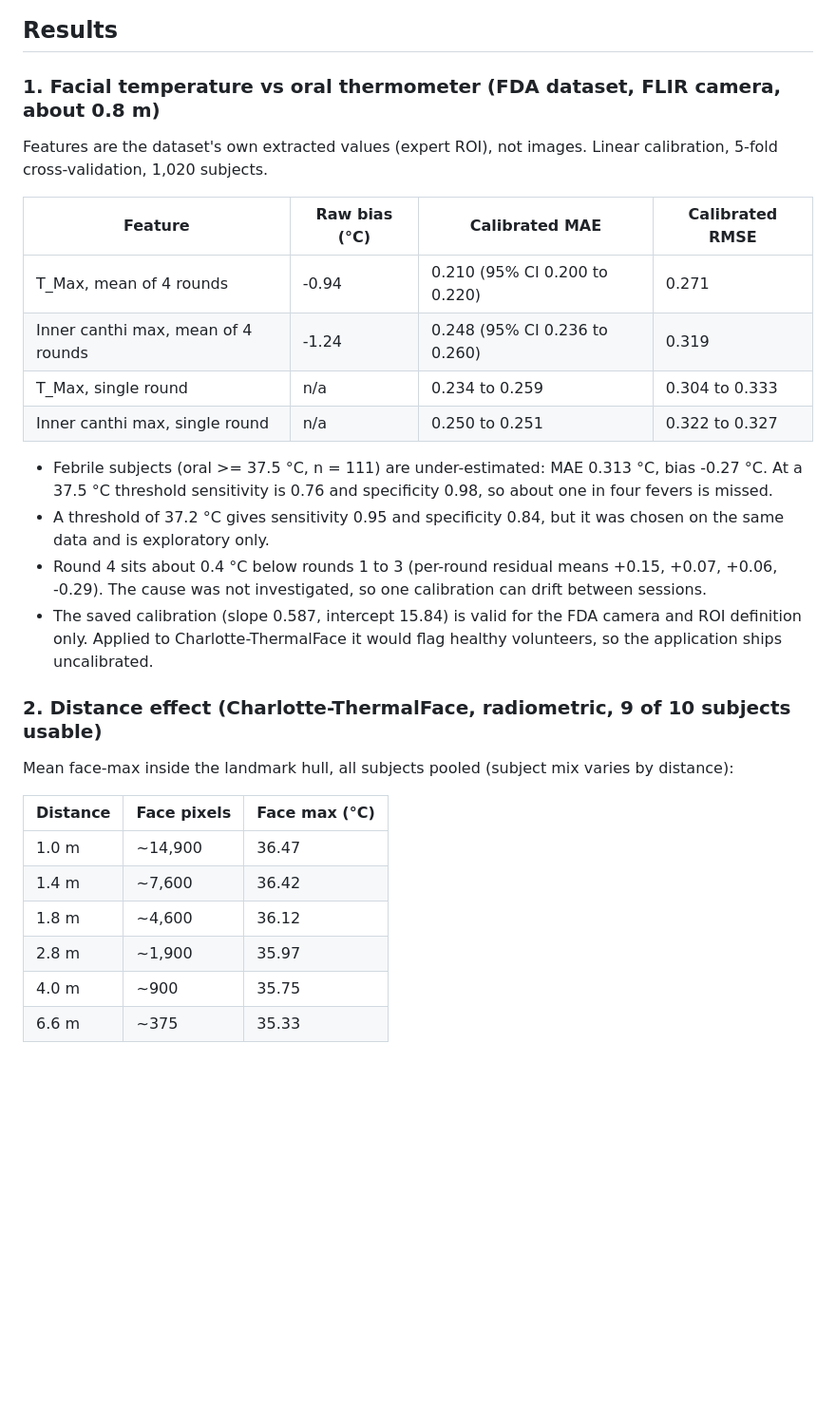
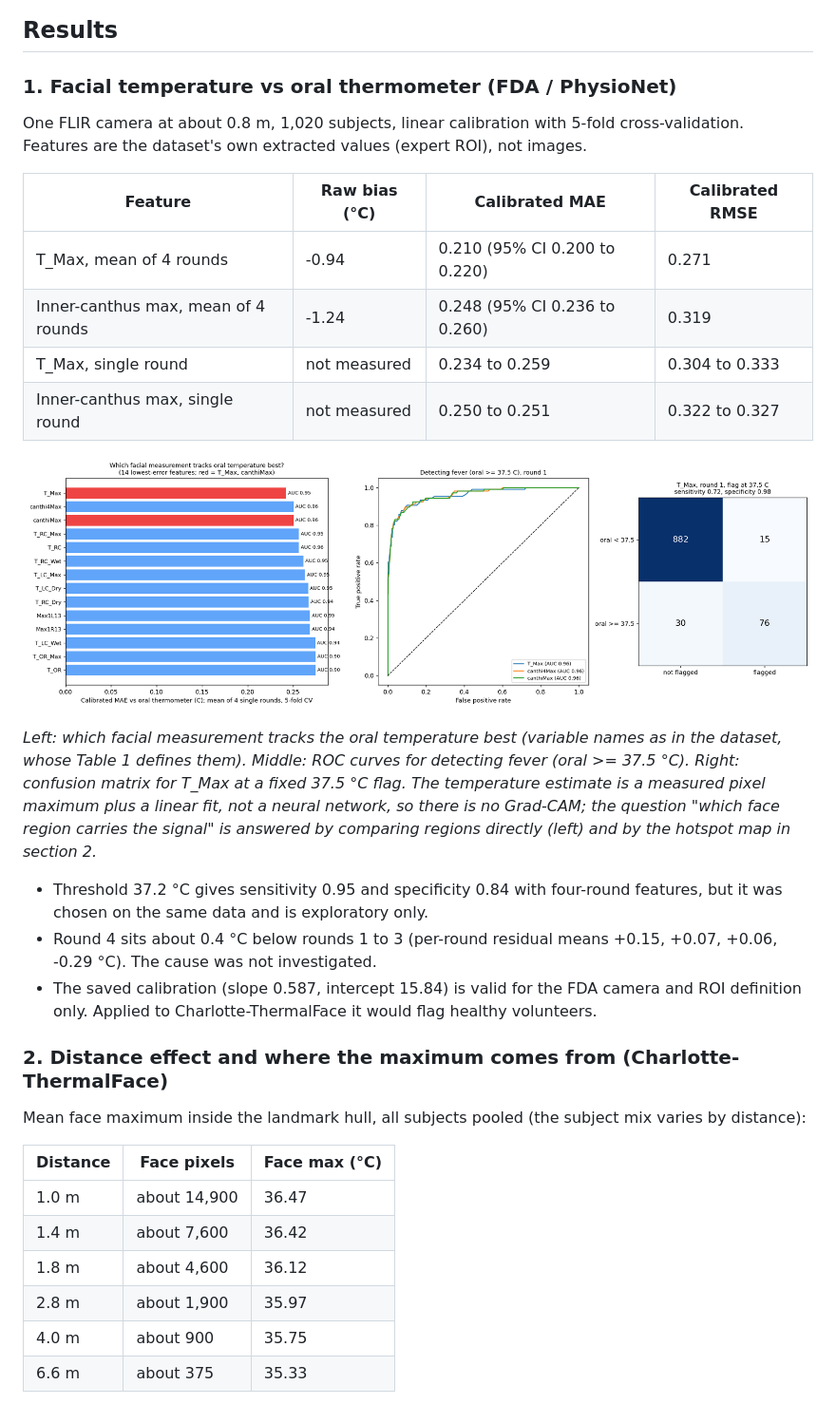
Before and after one commit to NidaKhaan/intelligent-body-temperature-monitoring, a Markdown page: README.md, the part around one of its changes. Shown at 95% size. GitHub-like rendering; pictures changed too: docs/images/fda_regions.png (added); blank space fills up the shorter version.

```diff
--- a/README.md
+++ b/README.md
@@ -81,32 +40,35 @@ flowchart TD
 
 ## Results
 
-### 1. Facial temperature vs oral thermometer (FDA dataset, FLIR camera, about 0.8 m)
+### 1. Facial temperature vs oral thermometer (FDA / PhysioNet)
 
-Features are the dataset's own extracted values (expert ROI), not images. Linear calibration, 5-fold cross-validation, 1,020 subjects.
+One FLIR camera at about 0.8 m, 1,020 subjects, linear calibration with 5-fold cross-validation. Features are the dataset's own extracted values (expert ROI), not images.
 
 | Feature | Raw bias (°C) | Calibrated MAE | Calibrated RMSE |
 |---|---|---|---|
 | T_Max, mean of 4 rounds | -0.94 | 0.210 (95% CI 0.200 to 0.220) | 0.271 |
-| Inner canthi max, mean of 4 rounds | -1.24 | 0.248 (95% CI 0.236 to 0.260) | 0.319 |
-| T_Max, single round | n/a | 0.234 to 0.259 | 0.304 to 0.333 |
-| Inner canthi max, single round | n/a | 0.250 to 0.251 | 0.322 to 0.327 |
+| Inner-canthus max, mean of 4 rounds | -1.24 | 0.248 (95% CI 0.236 to 0.260) | 0.319 |
+| T_Max, single round | not measured | 0.234 to 0.259 | 0.304 to 0.333 |
+| Inner-canthus max, single round | not measured | 0.250 to 0.251 | 0.322 to 0.327 |
 
-* Febrile subjects (oral >= 37.5 °C, n = 111) are under-estimated: MAE 0.313 °C, bias -0.27 °C. At a 37.5 °C threshold sensitivity is 0.76 and specificity 0.98, so about one in four fevers is missed.
-* A threshold of 37.2 °C gives sensitivity 0.95 and specificity 0.84, but it was chosen on the same data and is exploratory only.
-* Round 4 sits about 0.4 °C below rounds 1 to 3 (per-round residual means +0.15, +0.07, +0.06, -0.29). The cause was not investigated, so one calibration can drift between sessions.
-* The saved calibration (slope 0.587, intercept 15.84) is valid for the FDA camera and ROI definition only. Applied to Charlotte-ThermalFace it would flag healthy volunteers, so the application ships uncalibrated.
+![FDA regions, ROC and confusion matrix](docs/images/fda_regions.png)
 
-### 2. Distance effect (Charlotte-ThermalFace, radiometric, 9 of 10 subjects usable)
+*Left: which facial measurement tracks the oral temperature best (variable names as in the dataset, whose Table 1 defines them). Middle: ROC curves for detecting fever (oral >= 37.5 °C). Right: confusion matrix for T_Max at a fixed 37.5 °C flag. The temperature estimate is a measured pixel maximum plus a linear fit, not a neural network, so there is no Grad-CAM; the question "which face region carries the signal" is answered by comparing regions directly (left) and by the hotspot map in section 2.*
 
-Mean face-max inside the landmark hull, all subjects pooled (subject mix varies by distance):
+* Threshold 37.2 °C gives sensitivity 0.95 and specificity 0.84 with four-round features, but it was chosen on the same data and is exploratory only.
+* Round 4 sits about 0.4 °C below rounds 1 to 3 (per-round residual means +0.15, +0.07, +0.06, -0.29 °C). The cause was not investigated.
+* The saved calibration (slope 0.587, intercept 15.84) is valid for the FDA camera and ROI definition only. Applied to Charlotte-ThermalFace it would flag healthy volunteers.
+
+### 2. Distance effect and where the maximum comes from (Charlotte-ThermalFace)
+
+Mean face maximum inside the landmark hull, all subjects pooled (the subject mix varies by distance):
 
 | Distance | Face pixels | Face max (°C) |
 |---|---|---|
-| 1.0 m | ~14,900 | 36.47 |
-| 1.4 m | ~7,600 | 36.42 |
-| 1.8 m | ~4,600 | 36.12 |
-| 2.8 m | ~1,900 | 35.97 |
-| 4.0 m | ~900 | 35.75 |
-| 6.6 m | ~375 | 35.33 |
+| 1.0 m | about 14,900 | 36.47 |
+| 1.4 m | about 7,600 | 36.42 |
+| 1.8 m | about 4,600 | 36.12 |
+| 2.8 m | about 1,900 | 35.97 |
+| 4.0 m | about 900 | 35.75 |
+| 6.6 m | about 375 | 35.33 |
 
```
Also changed, not shown: other parts of README.md (+91 -108 lines), notebooks/README.md (added, +1 -0 lines), docs/images/architecture.png (added), docs/images/charlotte_hotspots.png (added), docs/images/dashboard_synthetic.png (deleted), docs/images/pipeline.png (added), docs/images/screening_logic.png (deleted), 9 other files.
